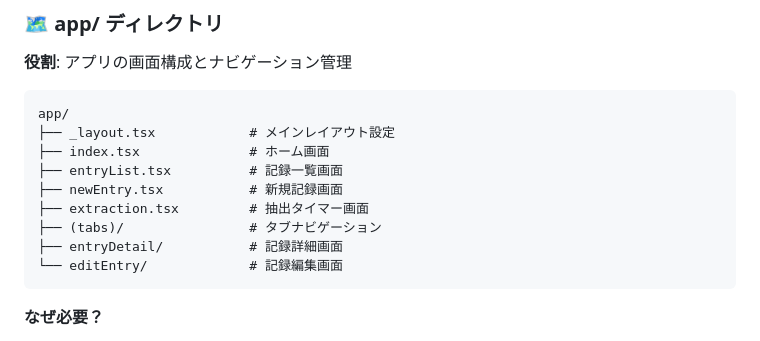
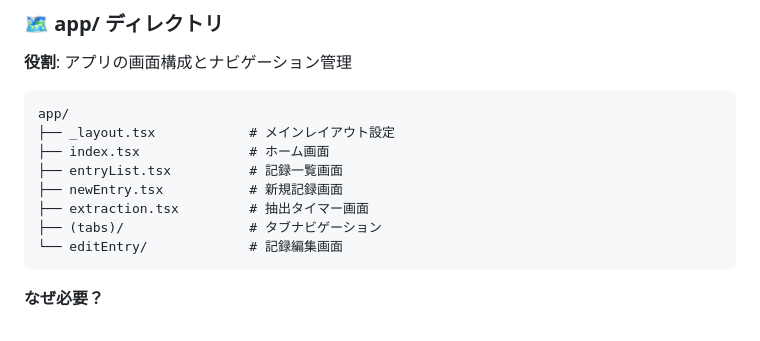
Before and after one commit to NakoRock/coffee-diary, a Markdown page: README-STRUCTURE.md, the part around the change. GitHub-like rendering.

````diff
--- a/README-STRUCTURE.md
+++ b/README-STRUCTURE.md
@@ -79,7 +79,6 @@ app/
 ├── newEntry.tsx           # 新規記録画面
 ├── extraction.tsx         # 抽出タイマー画面
 ├── (tabs)/                # タブナビゲーション
-├── entryDetail/           # 記録詳細画面
 └── editEntry/             # 記録編集画面
 ```
 
````
